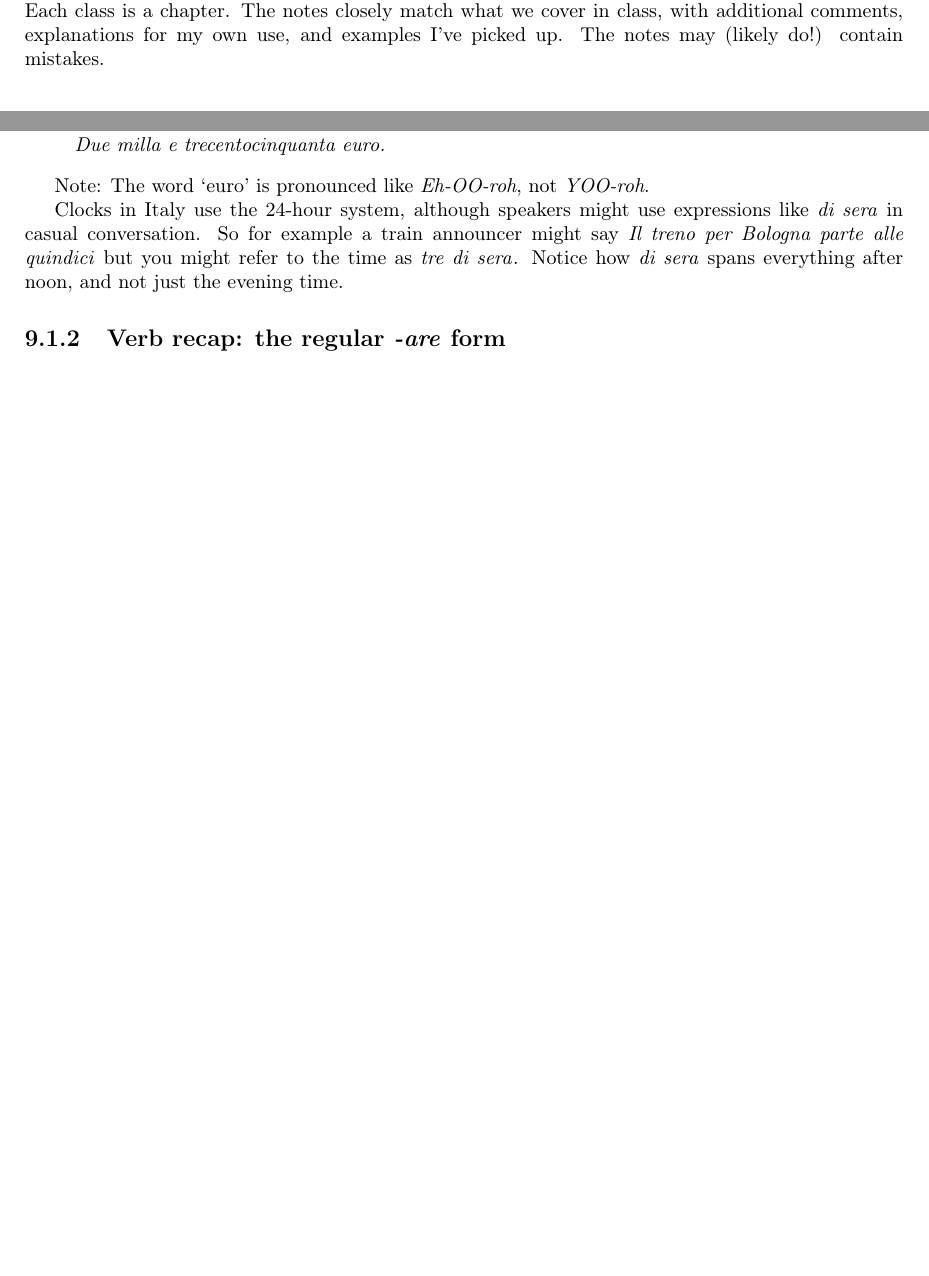
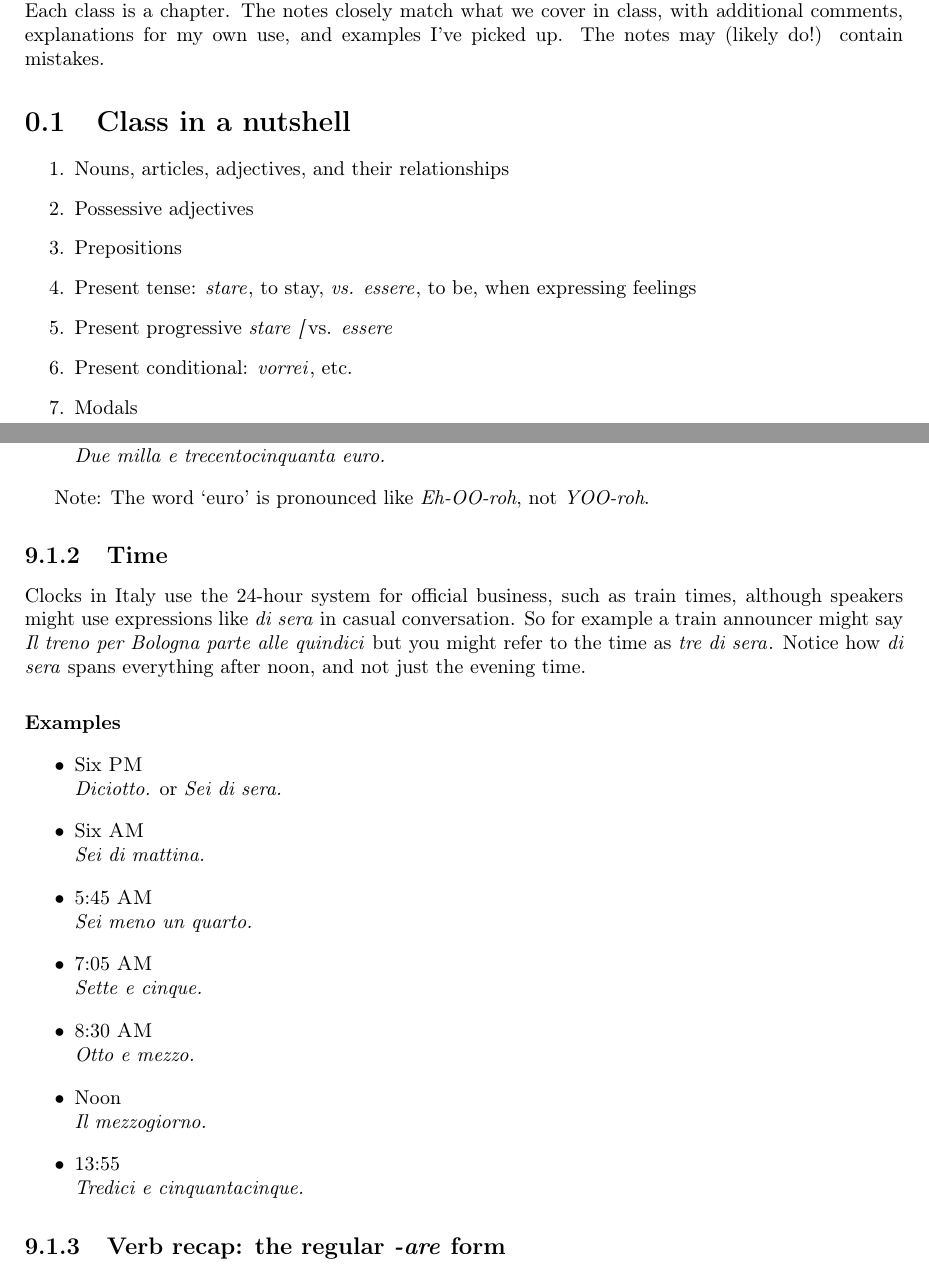
Before and after one commit to sgurungp/italian, a LaTeX book (latex/tex/italian-100.tex, which reads latex/tex/chapter09.tex, latex/tex/frontmatter01.tex): two parts of pages 5 and 44 of 50, joined at a grey line, cut so that both start at the same text, the shorter picture padded with empty space. Compiled offline with pdfLaTeX.

Commit message:
Added section on time to chapter 9 and corrected internal format error. Added class summary to front matter.

```diff
--- a/latex/tex/chapter09.tex
+++ b/latex/tex/chapter09.tex
@@ -60,10 +60,30 @@ Phone numbers can be read out number by number: `seven-zero-nine' / \iti{`sette-
 
 Note: The word `euro' is pronounced like \textit{Eh-OO-roh}, not \textit{YOO-roh}.
 
-\textmd{Clocks in Italy use the 24-hour system, although speakers might use expressions like
-	\iti{di sera} in casual conversation. So for example a train announcer might say
-	\iti{Il treno per Bologna parte alle quindici} but you might refer to the time as \iti{tre di sera}.
+\subsection{Time}
+\textmd{Clocks in Italy use the 24-hour system for official business, such as train times,
+  although speakers might use expressions like \iti{di sera} in casual conversation.
+  So for example a train announcer might say \iti{Il treno per Bologna parte alle quindici}
+  but you might refer to the time as \iti{tre di sera}.
 	Notice how \iti{di sera} spans everything after noon, and not just the evening time.}
+
+\paragraph{Examples}
+\begin{itemize}
+  \item{Six \textsc{PM}} \\
+    \iti{Diciotto.} or \iti{Sei di sera.}
+  \item{Six \textsc{AM}} \\
+    \iti{Sei di mattina.}
+  \item{5:45 \textsc{AM}} \\
+    \iti{Sei meno un quarto.}
+  \item{7:05 \textsc{AM}} \\
+    \iti{Sette e cinque.}
+  \item{8:30 \textsc{AM}} \\
+    \iti{Otto e mezzo.}
+  \item{Noon} \\
+    \iti{Il mezzogiorno.}
+  \item{13:55} \\
+    \iti{Tredici e cinquantacinque.}
+\end{itemize}
 
 \subsection{Verb recap: the regular \iti{-are} form}
 See Table \ref{tab:tPortare} as an example. The regular verbs ending \iti{-are} can be conjugated,
--- a/latex/tex/frontmatter01.tex
+++ b/latex/tex/frontmatter01.tex
@@ -11,6 +11,16 @@ Beginners and Travelers}. Each class is a chapter. The notes closely match what
 class, with additional comments, explanations for my own use, and examples I've picked up.
 The notes may (likely do!) contain mistakes.
 
+\section{Class in a nutshell}
+\begin{enumerate}
+  \item Nouns, articles, adjectives, and their relationships
+  \item Possessive adjectives
+  \item Prepositions
+  \item Present tense: \iti{stare}, to stay, \textit{vs.} \iti{essere}, to be, when expressing feelings
+  \item Present progressive \iti{stare} \textit[vs.} \iti{essere}
+  \item Present conditional: \iti{vorrei}, etc.
+  \item Modals
+\end{enumerate}
 %----------------------------------------------------------------------------------------------------
 % END OF PREFACE
 %----------------------------------------------------------------------------------------------------
```
Also changed, not shown: latex/tex/chapter09.tex (16 more changed lines).
